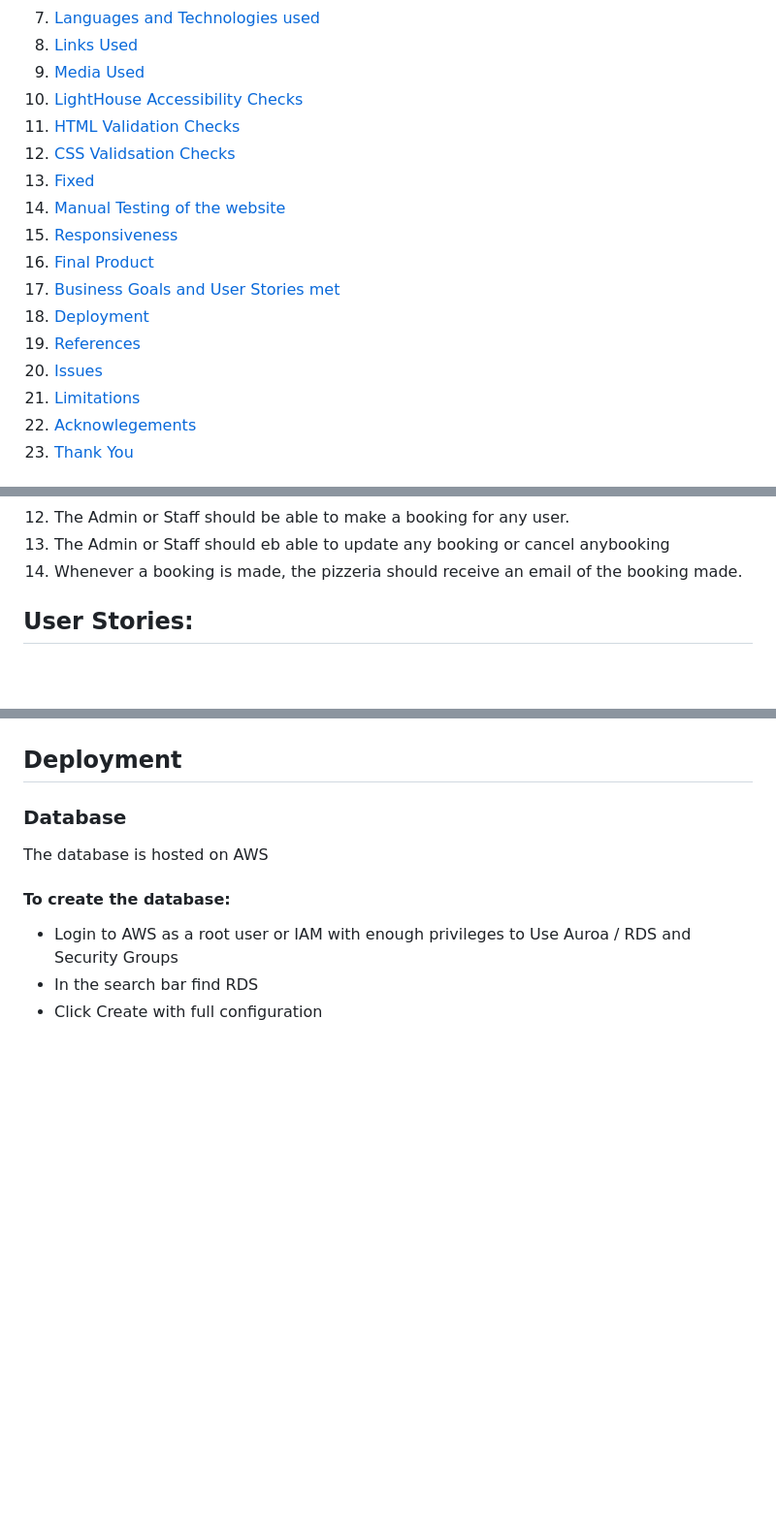
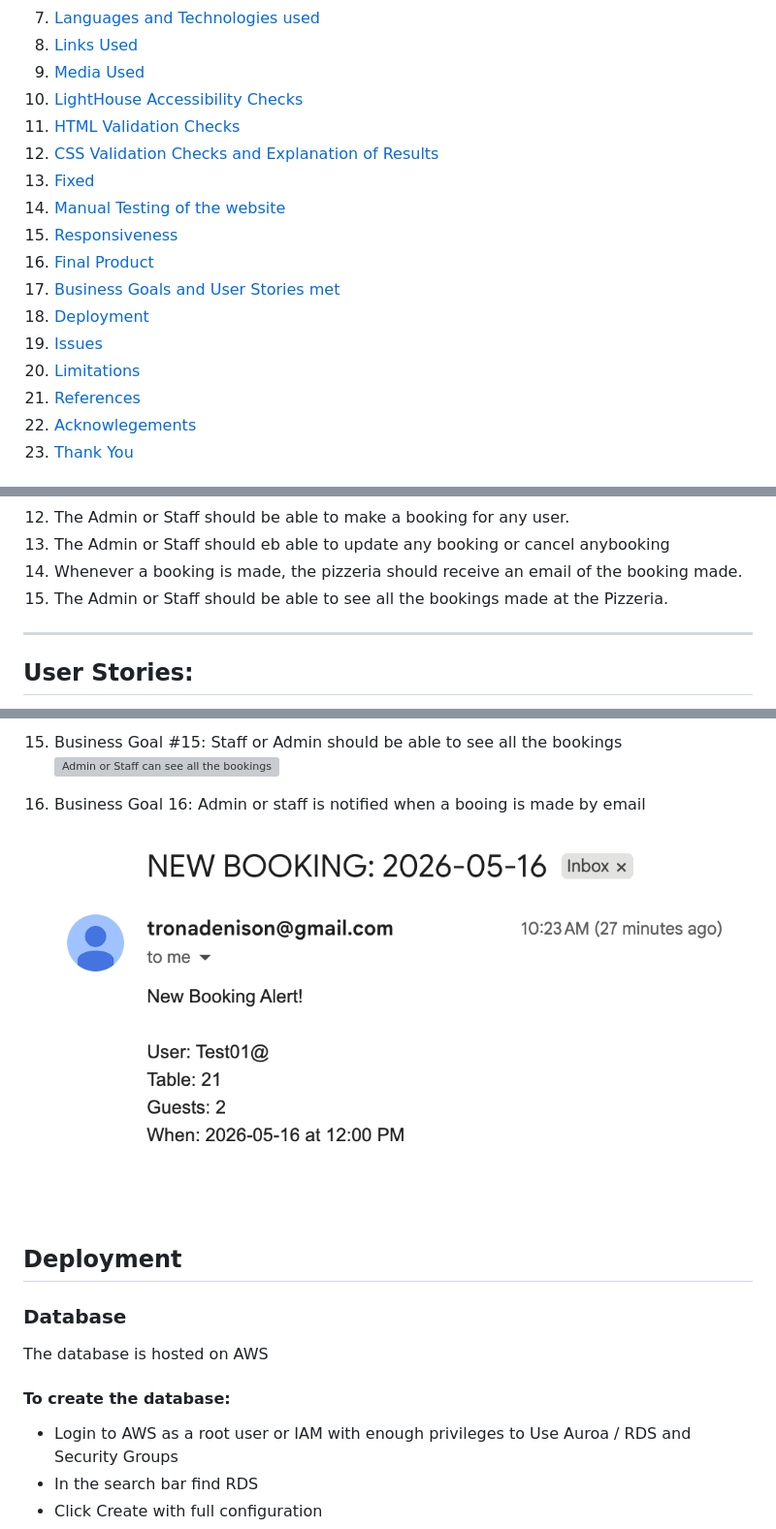
Before and after one commit to Analisa1984/the-marina-pizzeria, a Markdown page: README.md, 3 parts joined by grey strips. Shown at 97% size. Drawn GitHub-style; blank space fills up the shorter version; grey boxes are pictures that could not be loaded.

```diff
--- a/README.md
+++ b/README.md
@@ -13,16 +13,16 @@
 8. [Media Used](#media-used)
 9. [LightHouse Accessibility Checks](#lighthouse-accessibility-checks)
 10. [HTML Validation Checks](#html-validation-checks)
-11. [CSS Validsation Checks](#css-validation-checks)
+11. [CSS Validation Checks and Explanation of Results](#css-validation-checks)
 10. [Fixed](#fixed)
 11. [Manual Testing of the website](#manual-testing)
 12. [Responsiveness](#responsive-testing)
 12. [Final Product](#final-product)
 13. [Business Goals and User Stories met](#business-goals-and-user-stories-met)
 14. [Deployment](#deployment)
-15. [References](#references)
-16. [Issues](#issues)
-17. [Limitations](#limitations)
+15. [Issues](#issues)
+16. [Limitations](#limitations)
+17. [References](#references)
 18. [Acknowlegements](#acknowlegements)
 19. [Thank You](#thank-you-for-reviewing-this-product)
 
@@ -55,7 +55,8 @@
 12. The Admin or Staff should be able to make a booking for any user.
 13. The Admin or Staff should eb able to update any booking or cancel anybooking
 14. Whenever a booking is made, the pizzeria should receive an email of the booking made.
-
+15. The Admin or Staff should be able to see all the bookings made at the Pizzeria.
+------------------------------------------
 
 ## User Stories:
 
@@ -648,3 +666,9 @@ Should be tested as one complete set of tests.
+15. Business Goal #15: Staff or Admin should be able to see all the bookings
+![Admin or Staff can see all the bookings ](assets/images/goals-met/staff-view-all-reservations.png)
+
+16. Business Goal 16: Admin or staff is notified when a booing is made by email
+![Admin or Staff notified by email when a booking is made](assets/images/goals-met/admin-booking-email.png)
+
 
 
 
```
Also changed, not shown: other parts of README.md (+37 -0 lines).
